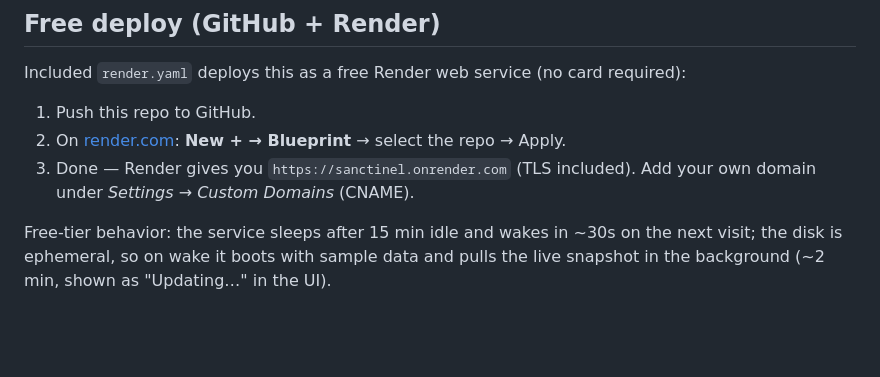
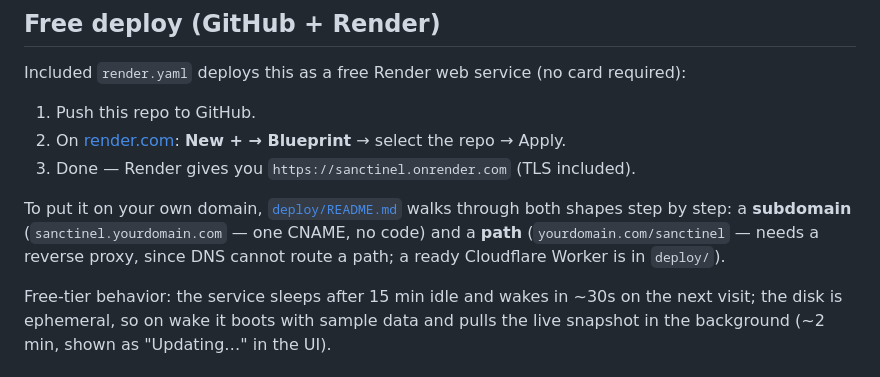
Before and after one commit to alpgiraykocal/sanctinel, a Markdown page: README.md, the part around the change. Rendered like a GitHub page; blank space fills up the shorter version.

```diff
--- a/README.md
+++ b/README.md
@@ -16,8 +16,12 @@ Included `render.yaml` deploys this as a free Render web service (no card requir
 
 1. Push this repo to GitHub.
 2. On [render.com](https://render.com): **New + → Blueprint** → select the repo → Apply.
-3. Done — Render gives you `https://sanctinel.onrender.com` (TLS included). Add your own
-   domain under *Settings → Custom Domains* (CNAME).
+3. Done — Render gives you `https://sanctinel.onrender.com` (TLS included).
+
+To put it on your own domain, [`deploy/README.md`](deploy/README.md) walks through both
+shapes step by step: a **subdomain** (`sanctinel.yourdomain.com` — one CNAME, no code)
+and a **path** (`yourdomain.com/sanctinel` — needs a reverse proxy, since DNS cannot
+route a path; a ready Cloudflare Worker is in `deploy/`).
 
 Free-tier behavior: the service sleeps after 15 min idle and wakes in ~30s on the next
 visit; the disk is ephemeral, so on wake it boots with sample data and pulls the live
```
Also changed, not shown: deploy/README.md (+121 -81 lines).
